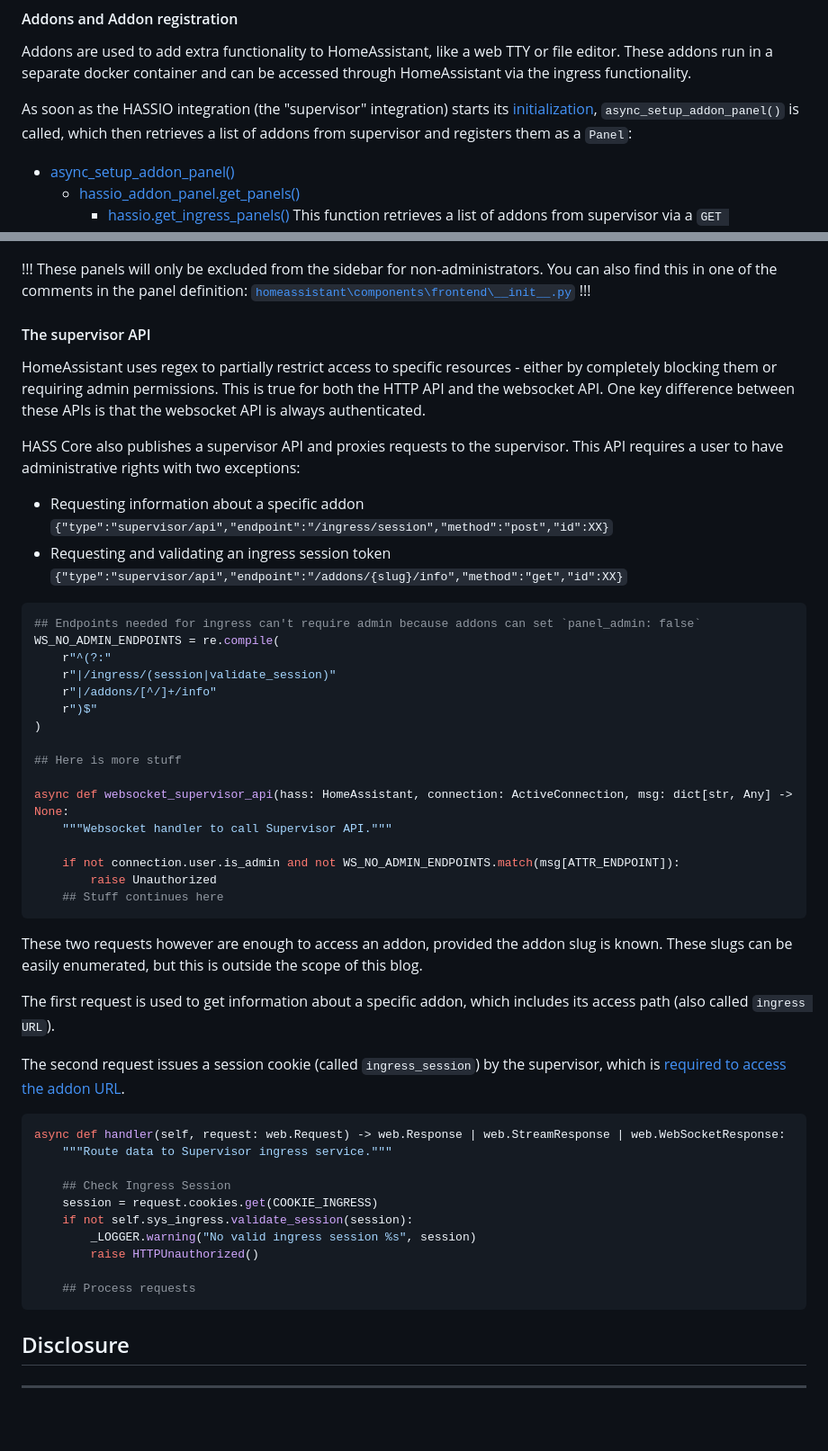
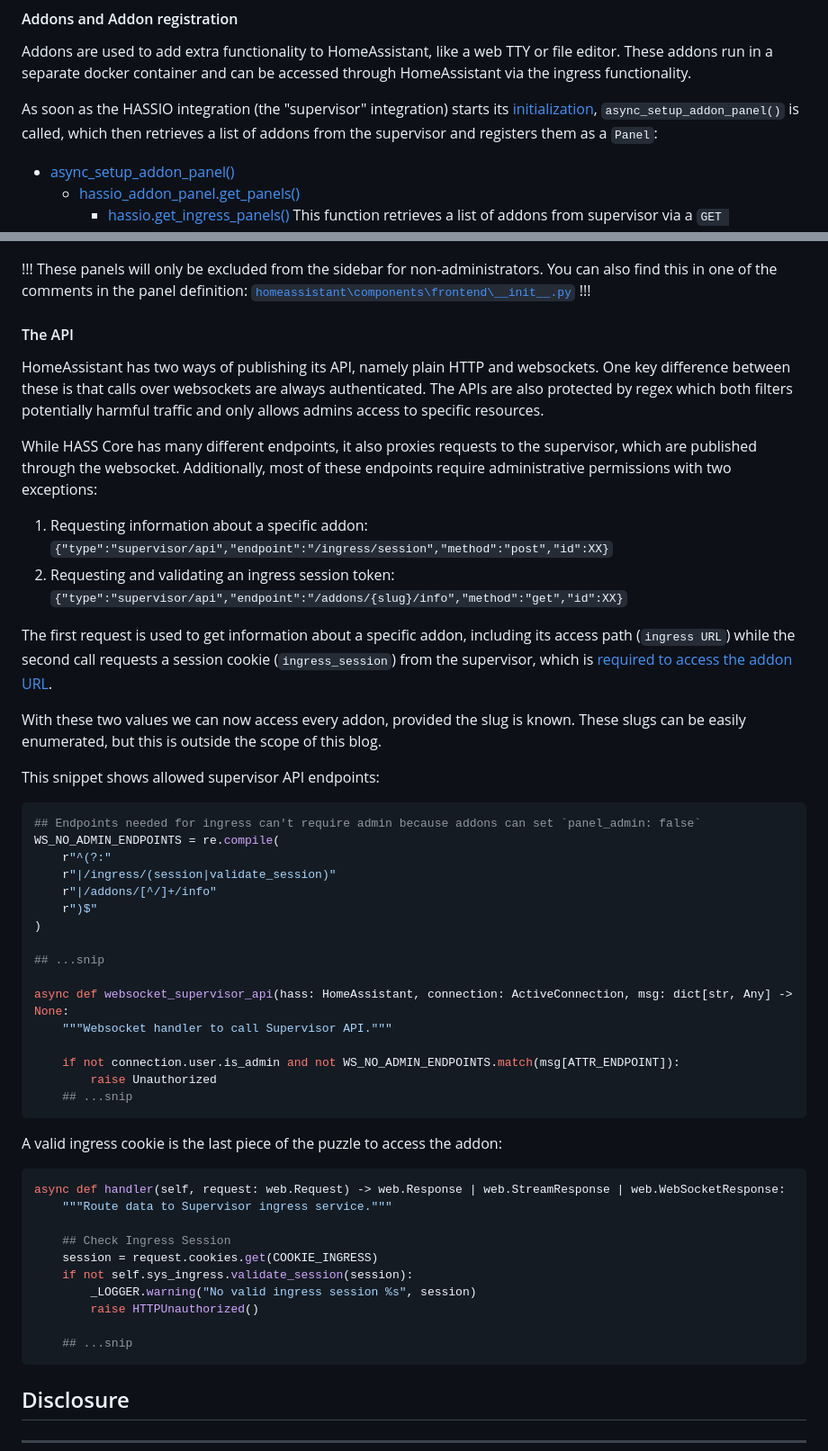
Before and after one commit to unbless3d/blog, a Markdown page: Writeups/Authorization Bypass in HomeAssistant.md, 2 parts joined by grey strips. Shown at 90% size. Rendered like a GitHub page; blank space fills up the shorter version.

Commit message:
Improved readability

````diff
--- a/Writeups/Authorization Bypass in HomeAssistant.md
+++ b/Writeups/Authorization Bypass in HomeAssistant.md
@@ -51,7 +51,7 @@ This vulnerability can only be exploited on Supervised or HAOS installations whe
 #### Addons and Addon registration
 Addons are used to add extra functionality to HomeAssistant, like a web TTY or file editor. These addons run in a separate docker container and can be accessed through HomeAssistant via the ingress functionality.
 
-As soon as the HASSIO integration (the "supervisor" integration) starts its [initialization](https://github.com/home-assistant/core/blob/2024.6.1/homeassistant/components/hassio/__init__.py#L302), `async_setup_addon_panel()` is called, which then retrieves a list of addons from supervisor and registers them as a `Panel`:
+As soon as the HASSIO integration (the "supervisor" integration) starts its [initialization](https://github.com/home-assistant/core/blob/2024.6.1/homeassistant/components/hassio/__init__.py#L302), `async_setup_addon_panel()` is called, which then retrieves a list of addons from the supervisor and registers them as a `Panel`:
 
 - [async_setup_addon_panel()](https://github.com/home-assistant/core/blob/2024.6.1/homeassistant/components/hassio/addon_panel.py#L20)
 	- [hassio_addon_panel.get_panels()](https://github.com/home-assistant/core/blob/2024.6.1/homeassistant/components/hassio/addon_panel.py#L69)
@@ -87,16 +87,19 @@ def websocket_get_panels(hass: HomeAssistant, connection: ActiveConnection, msg:
 These panels will only be excluded from the sidebar for non-administrators. You can also find this in one of the comments in the panel definition: [`homeassistant\components\frontend\__init__.py`](https://github.com/home-assistant/core/blob/b28cdcfc497dcaabc2d88ac8d3dc4c555edfcbd7/homeassistant/components/frontend/__init__.py#L239)
 !!!
 
-#### The supervisor API
-HomeAssistant uses regex to partially restrict access to specific resources - either by completely blocking them or requiring admin permissions. This is true for both the HTTP API and the websocket API. One key difference between these APIs is that the websocket API is always authenticated.
+#### The API
+HomeAssistant has two ways of publishing its API, namely plain HTTP and websockets. One key difference between these is that calls over websockets are always authenticated. The APIs are also protected by regex which both filters potentially harmful traffic and only allows admins access to specific resources.
 
-HASS Core also publishes a supervisor API and proxies requests to the supervisor. This API requires a user to have administrative rights with two exceptions:
-- Requesting information about a specific addon
-  `{"type":"supervisor/api","endpoint":"/ingress/session","method":"post","id":XX}`
-- Requesting and validating an ingress session token
-  `{"type":"supervisor/api","endpoint":"/addons/{slug}/info","method":"get","id":XX}`
+While HASS Core has many different endpoints, it also proxies requests to the supervisor, which are published through the websocket. Additionally, most of these endpoints require administrative permissions with two exceptions:
+1. Requesting information about a specific addon: `{"type":"supervisor/api","endpoint":"/ingress/session","method":"post","id":XX}`
+2. Requesting and validating an ingress session token: `{"type":"supervisor/api","endpoint":"/addons/{slug}/info","method":"get","id":XX}`
 
-```python #14
+The first request is used to get information about a specific addon, including its access path (`ingress URL`) while the second call requests a session cookie (`ingress_session`) from the supervisor, which is [required to access the addon URL](https://github.com/home-assistant/supervisor/blob/2024.06.1/supervisor/api/ingress.py#L143).
+
+With these two values we can now access every addon, provided the slug is known. These slugs can be easily enumerated, but this is outside the scope of this blog.
+
+This snippet shows allowed supervisor API endpoints:
+```python #2-7,14
 ## Endpoints needed for ingress can't require admin because addons can set `panel_admin: false`
 WS_NO_ADMIN_ENDPOINTS = re.compile(
 	r"^(?:"
@@ -105,22 +108,17 @@ WS_NO_ADMIN_ENDPOINTS = re.compile(
 	r")$"
 )
 
-## Here is more stuff
+## ...snip
 
 async def websocket_supervisor_api(hass: HomeAssistant, connection: ActiveConnection, msg: dict[str, Any] -> None:
 	"""Websocket handler to call Supervisor API."""
 
 	if not connection.user.is_admin and not WS_NO_ADMIN_ENDPOINTS.match(msg[ATTR_ENDPOINT]):
 		raise Unauthorized
-	## Stuff continues here
+	## ...snip
 ```
 
-These two requests however are enough to access an addon, provided the addon slug is known. These slugs can be easily enumerated, but this is outside the scope of this blog.
-
-The first request is used to get information about a specific addon, which includes its access path (also called `ingress URL`).
-
-The second request issues a session cookie (called `ingress_session`) by the supervisor, which is [required to access the addon URL](https://github.com/home-assistant/supervisor/blob/2024.06.1/supervisor/api/ingress.py#L143).
-
+A valid ingress cookie is the last piece of the puzzle to access the addon:
 ```python #6
 async def handler(self, request: web.Request) -> web.Response | web.StreamResponse | web.WebSocketResponse:
 	"""Route data to Supervisor ingress service."""
@@ -131,7 +129,7 @@ async def handler(self, request: web.Request) -> web.Response | web.StreamRespon
 		_LOGGER.warning("No valid ingress session %s", session)
 		raise HTTPUnauthorized()
 
-	## Process requests
+	## ...snip
 ```
 
 ## Disclosure
````
